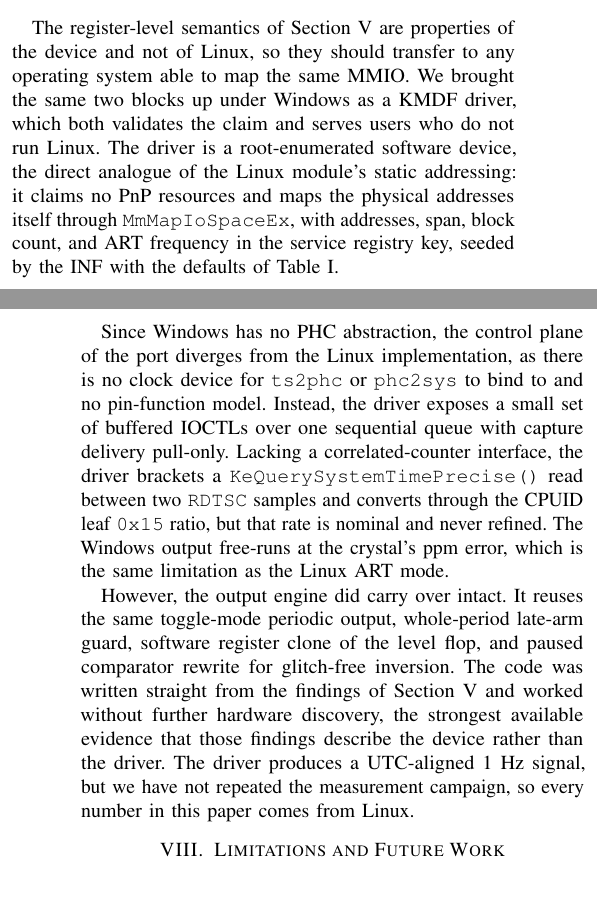
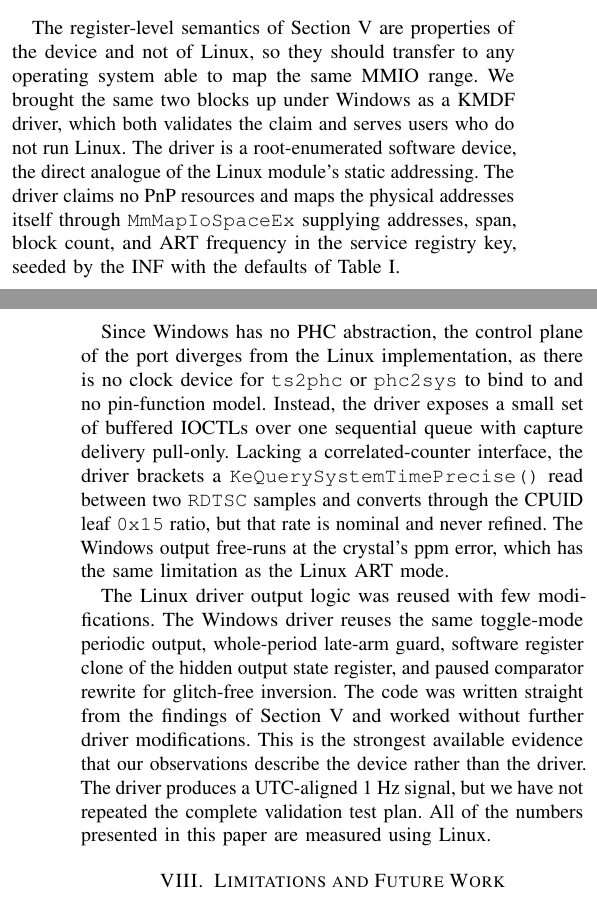
Before and after one commit to ahmadexp/TGPIO, a LaTeX paper (paper/ispcs2026-tgpio.tex): two parts of the columns of pages 5 and 6 of 6, joined at a grey line, cut so that both start at the same text. Compiled offline with pdfLaTeX; a missing font is replaced by an installed copy or a similar font; a LaTeX package or settings file that is missing is left out.

Commit message:
section Windows Counterpart Minor cleanup

```diff
--- a/paper/ispcs2026-tgpio.tex
+++ b/paper/ispcs2026-tgpio.tex
@@ -242,11 +242,11 @@
 
 \section{A Windows Counterpart}\label{sec:windows}
 
-The register-level semantics of Section~\ref{sec:bring-up-lessons} are properties of the device and not of Linux, so they should transfer to any operating system able to map the same MMIO. We brought the same two blocks up under Windows as a KMDF driver, which both validates the claim and serves users who do not run Linux. The driver is a root-enumerated software device, the direct analogue of the Linux module's static addressing: it claims no PnP resources and maps the physical addresses itself through \texttt{MmMapIoSpaceEx}, with addresses, span, block count, and ART frequency in the service registry key, seeded by the INF with the defaults of Table~\ref{tab:params}.
+The register-level semantics of Section~\ref{sec:bring-up-lessons} are properties of the device and not of Linux, so they should transfer to any operating system able to map the same MMIO range. We brought the same two blocks up under Windows as a KMDF driver, which both validates the claim and serves users who do not run Linux. The driver is a root-enumerated software device, the direct analogue of the Linux module's static addressing. The driver claims no PnP resources and maps the physical addresses itself through \texttt{MmMapIoSpaceEx} supplying addresses, span, block count, and ART frequency in the service registry key, seeded by the INF with the defaults of Table~\ref{tab:params}.
 
-Since Windows has no PHC abstraction, the control plane of the port diverges from the Linux implementation, as there is no clock device for \texttt{ts2phc} or \texttt{phc2sys} to bind to and no pin-function model. Instead, the driver exposes a small set of buffered IOCTLs over one sequential queue with capture delivery pull-only. Lacking a correlated-counter interface, the driver brackets a \texttt{KeQuerySystemTimePrecise()} read between two \texttt{RDTSC} samples and converts through the CPUID leaf \texttt{0x15} ratio, but that rate is nominal and never refined. The Windows output free-runs at the crystal's ppm error, which is the same limitation as the Linux ART mode.
+Since Windows has no PHC abstraction, the control plane of the port diverges from the Linux implementation, as there is no clock device for \texttt{ts2phc} or \texttt{phc2sys} to bind to and no pin-function model. Instead, the driver exposes a small set of buffered IOCTLs over one sequential queue with capture delivery pull-only. Lacking a correlated-counter interface, the driver brackets a \texttt{KeQuerySystemTimePrecise()} read between two \texttt{RDTSC} samples and converts through the CPUID leaf \texttt{0x15} ratio, but that rate is nominal and never refined. The Windows output free-runs at the crystal's ppm error, which has the same limitation as the Linux ART mode.
 
-However, the output engine did carry over intact. It reuses the same toggle-mode periodic output, whole-period late-arm guard, software register clone of the level flop, and paused comparator rewrite for glitch-free inversion. The code was written straight from the findings of Section~\ref{sec:bring-up-lessons} and worked without further hardware discovery, the strongest available evidence that those findings describe the device rather than the driver. The driver produces a UTC-aligned 1~Hz signal, but we have not repeated the measurement campaign, so every number in this paper comes from Linux.
+The Linux driver output logic was reused with few modifications. The Windows driver reuses the same toggle-mode periodic output, whole-period late-arm guard, software register clone of the hidden output state register, and paused comparator rewrite for glitch-free inversion. The code was written straight from the findings of Section~\ref{sec:bring-up-lessons} and worked without further driver modifications. This is the strongest available evidence that our observations describe the device rather than the driver. The driver produces a UTC-aligned 1~Hz signal, but we have not repeated the complete validation test plan. All of the numbers presented in this paper are measured using Linux.
 
 \section{Limitations and Future Work}\label{sec:limitations-future-work}
 
```
